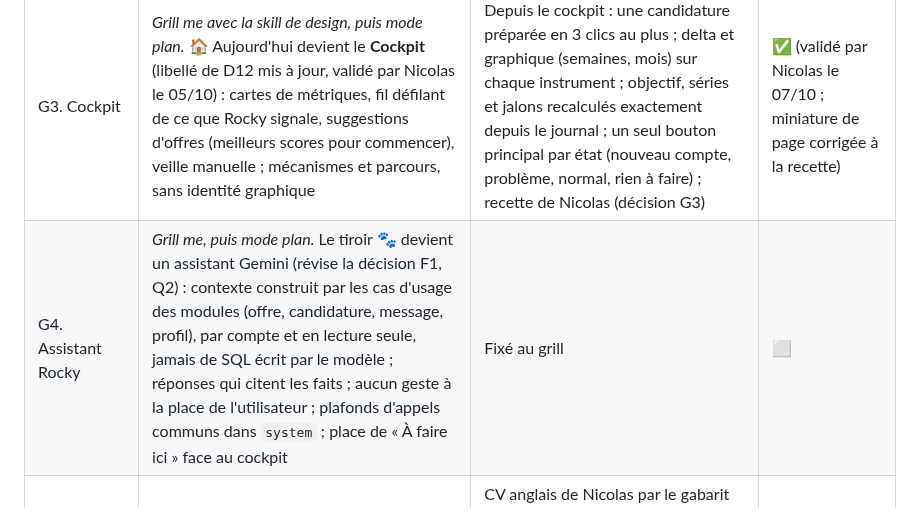
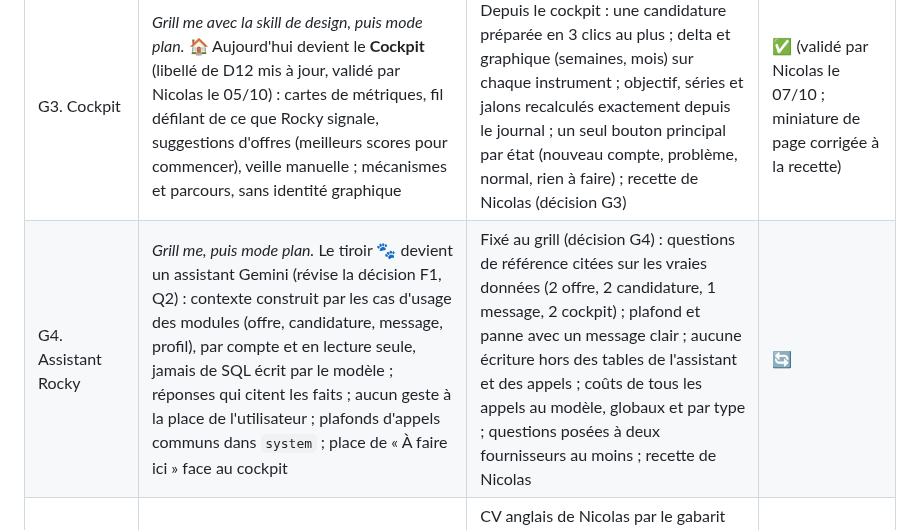
Before and after one commit to nicolasbour2018-dot/Rocky_assistant_job, a Markdown page: docs/rocky-refonte-plan-v2.md, the part around the change. GitHub-like rendering.

Commit message:
docs(G4): record Nicolas's decisions and the exit criterion
Co-Authored-By: Claude Opus 5.5 <noreply@anthropic.com>

```diff
--- a/docs/rocky-refonte-plan-v2.md
+++ b/docs/rocky-refonte-plan-v2.md
@@ -175,7 +175,7 @@ la vérification allégée plutôt que sa limite relevée ; une passe UX des aut
 | G1. Vérification | *Direct.* Partager les fixtures SQL lourdes (compte, boîte, rendus) par module ; fixer `runs-on: ubuntu-24.04` avant le passage de GitHub à Ubuntu 26 (19/10) | Vérification GitHub verte en 1 min 40 au plus | ✅ |
 | G2. Lieux et date limite | *Grill me, puis mode plan.* Référentiel versionné (communes, départements → région), sans réseau à l'exécution, pour qu'une région couvre ses villes dans le score ; nouvelle `RULES_VERSION` ; mesures C4/C5 relancées ; offre à date limite passée signalée ; contrat Hellowork lu dans le titre de la page | « Paris 01 - 75 », « Courbevoie - 92 » et « Chartres - 28 » répondent aux lieux des pistes de Nicolas ; écart de classement chiffré et documenté | ✅ |
 | G3. Cockpit | *Grill me avec la skill de design, puis mode plan.* 🏠 Aujourd'hui devient le **Cockpit** (libellé de D12 mis à jour, validé par Nicolas le 05/10) : cartes de métriques, fil défilant de ce que Rocky signale, suggestions d'offres (meilleurs scores pour commencer), veille manuelle ; mécanismes et parcours, sans identité graphique | Depuis le cockpit : une candidature préparée en 3 clics au plus ; delta et graphique (semaines, mois) sur chaque instrument ; objectif, séries et jalons recalculés exactement depuis le journal ; un seul bouton principal par état (nouveau compte, problème, normal, rien à faire) ; recette de Nicolas (décision G3) | ✅ (validé par Nicolas le 07/10 ; miniature de page corrigée à la recette) |
-| G4. Assistant Rocky | *Grill me, puis mode plan.* Le tiroir 🐾 devient un assistant Gemini (révise la décision F1, Q2) : contexte construit par les cas d'usage des modules (offre, candidature, message, profil), par compte et en lecture seule, jamais de SQL écrit par le modèle ; réponses qui citent les faits ; aucun geste à la place de l'utilisateur ; plafonds d'appels communs dans `system` ; place de « À faire ici » face au cockpit | Fixé au grill | ⬜ |
+| G4. Assistant Rocky | *Grill me, puis mode plan.* Le tiroir 🐾 devient un assistant Gemini (révise la décision F1, Q2) : contexte construit par les cas d'usage des modules (offre, candidature, message, profil), par compte et en lecture seule, jamais de SQL écrit par le modèle ; réponses qui citent les faits ; aucun geste à la place de l'utilisateur ; plafonds d'appels communs dans `system` ; place de « À faire ici » face au cockpit | Fixé au grill (décision G4) : questions de référence citées sur les vraies données (2 offre, 2 candidature, 1 message, 2 cockpit) ; plafond et panne avec un message clair ; aucune écriture hors des tables de l'assistant et des appels ; coûts de tous les appels au modèle, globaux et par type ; questions posées à deux fournisseurs au moins ; recette de Nicolas | 🔄 |
 | G5. Profil et CV | *Mode plan.* Blocs projets et gabarit neutre du CV (limites de D2) ; compétences qui ne diffèrent que par la casse ou un espace ; listes des pistes « une valeur par ligne » et aide des mots exclus | CV anglais de Nicolas par le gabarit neutre sur une page, coupes signalées ; un texte de projet qui sort de sa carte dessinée est signalé, CV FR de Nicolas sans débordement validé par lui ; second design fictif rangé pareil par deux réponses du modèle ; « ML Flow » proposé comme alias de « MLFlow » ; aides des pistes justes (décision G5) | ✅ (validé par Nicolas le 06/10 ; lien « Raccourcir » vers le profil ajouté à la recette) |
 | G6. Passe UX des écrans | *Grill me avec la skill de design, puis mode plan.* Offres, Candidatures (parcours du dossier), Messages, Bilan, Profil, Système : mécanismes, boutons, parcours ; frappes perdues (B4 → C7) | Fixé au grill | ⬜ |
 | G7. Identité graphique | *Grill me avec la skill de design.* Couche visuelle de tout Rocky, juste avant F2 | Fixé au grill | ⬜ |
```
Also changed, not shown: docs/decisions/G4-assistant.md (added, +82 -0 lines).
